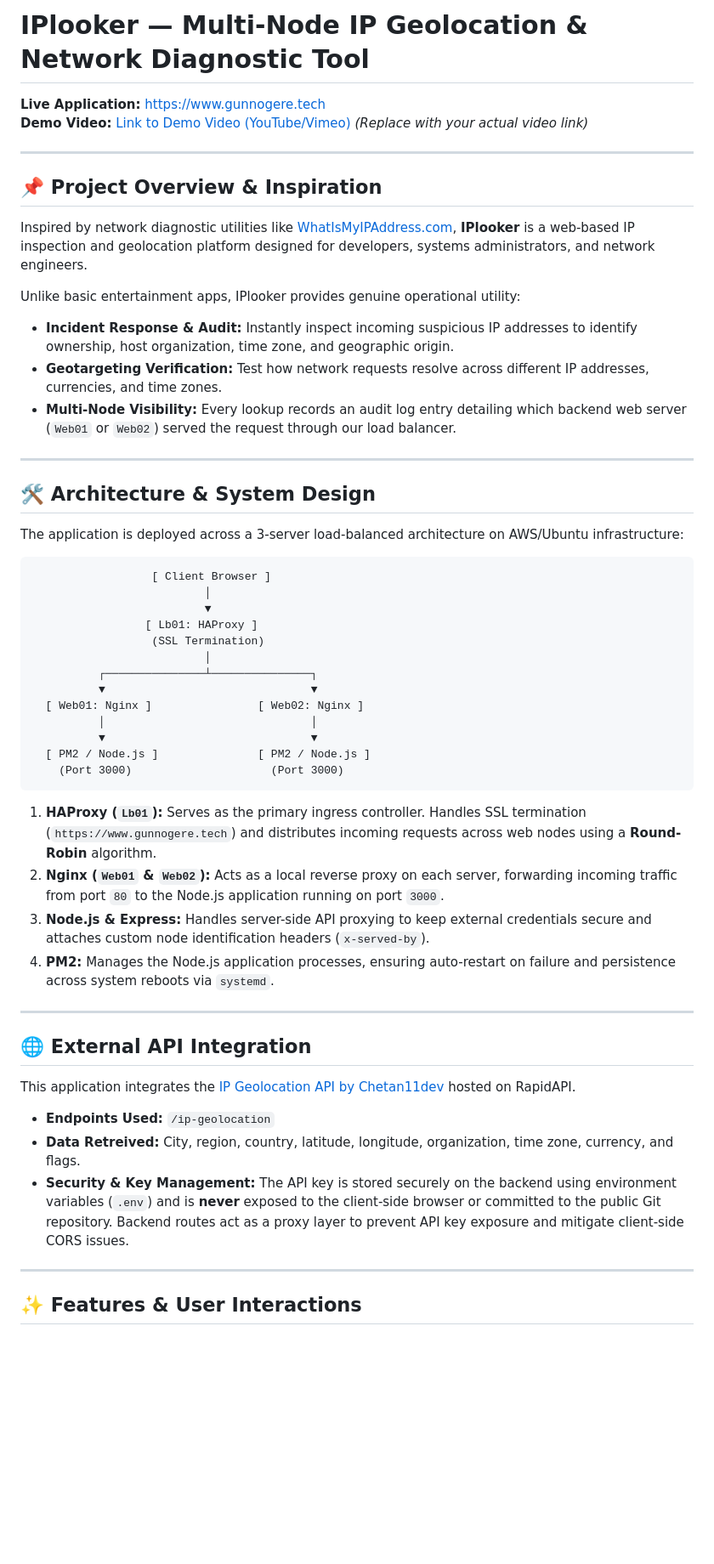
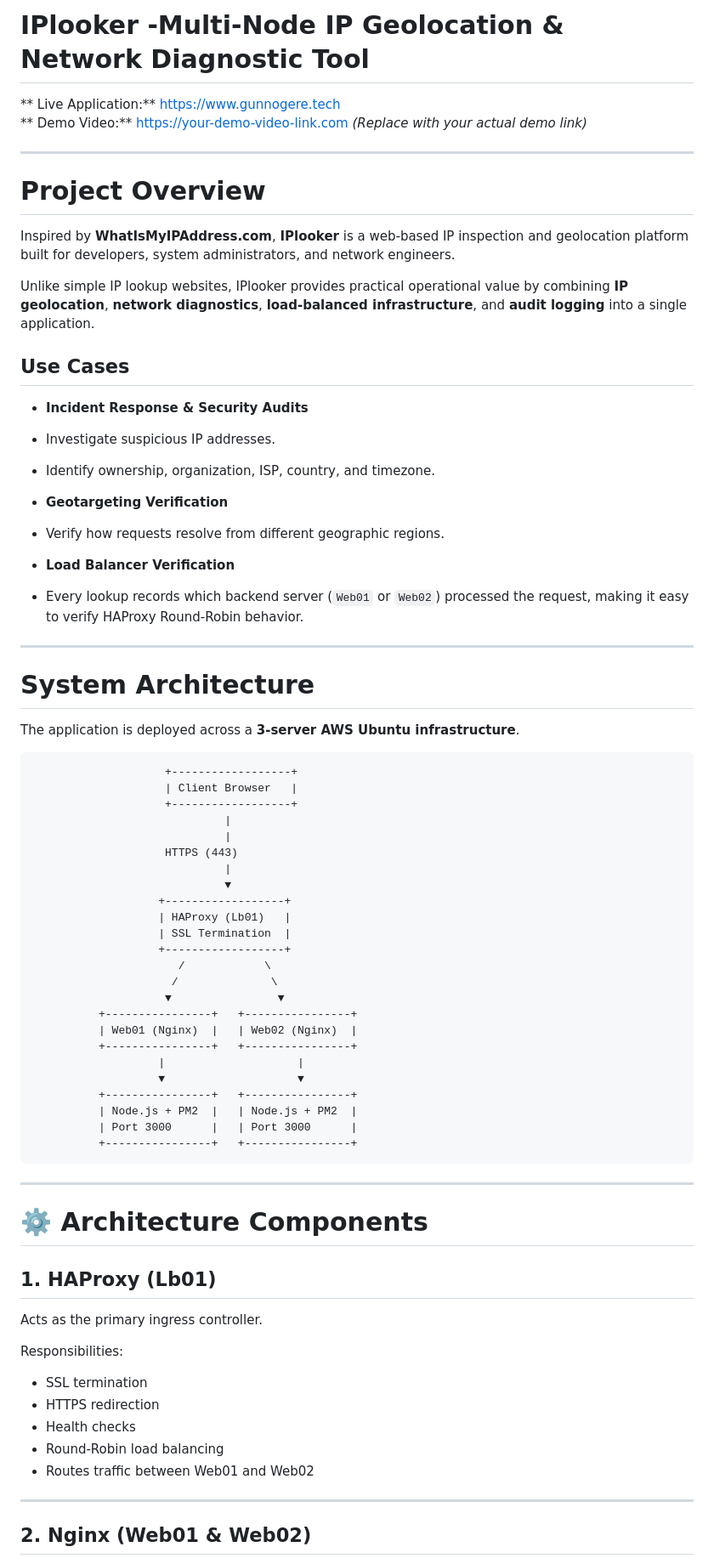
Before and after one commit to gunnogere/iplooker_by_gunnogere, a Markdown page: README.md, the part around one of its changes. Shown at 85% size. GitHub-like rendering; blank space fills up the shorter version.

Commit message:
fix: enhance README for clarity, restructure sections, and update demo video link

````diff
--- a/README.md
+++ b/README.md
@@ -1,54 +1,78 @@
-# IPlooker — Multi-Node IP Geolocation & Network Diagnostic Tool
+# IPlooker -Multi-Node IP Geolocation & Network Diagnostic Tool
 
-**Live Application:** [https://www.gunnogere.tech](https://www.gunnogere.tech)
-**Demo Video:** [Link to Demo Video (YouTube/Vimeo)](#) *(Replace with your actual video link)*
+** Live Application:** https://www.gunnogere.tech
+** Demo Video:** https://your-demo-video-link.com *(Replace with your actual demo link)*
 
 ---
 
-## 📌 Project Overview & Inspiration
-Inspired by network diagnostic utilities like [WhatIsMyIPAddress.com](https://whatismyipaddress.com/), **IPlooker** is a web-based IP inspection and geolocation platform designed for developers, systems administrators, and network engineers.
+#  Project Overview
 
-Unlike basic entertainment apps, IPlooker provides genuine operational utility:
-* **Incident Response & Audit:** Instantly inspect incoming suspicious IP addresses to identify ownership, host organization, time zone, and geographic origin.
-* **Geotargeting Verification:** Test how network requests resolve across different IP addresses, currencies, and time zones.
-* **Multi-Node Visibility:** Every lookup records an audit log entry detailing which backend web server (`Web01` or `Web02`) served the request through our load balancer.
+Inspired by **WhatIsMyIPAddress.com**, **IPlooker** is a web-based IP inspection and geolocation platform built for developers, system administrators, and network engineers.
+
+Unlike simple IP lookup websites, IPlooker provides practical operational value by combining **IP geolocation**, **network diagnostics**, **load-balanced infrastructure**, and **audit logging** into a single application.
+
+## Use Cases
+
+-  **Incident Response & Security Audits**
+  - Investigate suspicious IP addresses.
+  - Identify ownership, organization, ISP, country, and timezone.
+
+-  **Geotargeting Verification**
+  - Verify how requests resolve from different geographic regions.
+
+-  **Load Balancer Verification**
+  - Every lookup records which backend server (`Web01` or `Web02`) processed the request, making it easy to verify HAProxy Round-Robin behavior.
 
 ---
 
-## 🛠️ Architecture & System Design
+#  System Architecture
 
-The application is deployed across a 3-server load-balanced architecture on AWS/Ubuntu infrastructure:
+The application is deployed across a **3-server AWS Ubuntu infrastructure**.
 
-                      [ Client Browser ]
-                              │
-                              ▼
-                     [ Lb01: HAProxy ]
-                      (SSL Termination)
-                              │
-              ┌───────────────┴───────────────┐
-              ▼                               ▼
-      [ Web01: Nginx ]                [ Web02: Nginx ]
-              │                               │
-              ▼                               ▼
-      [ PM2 / Node.js ]               [ PM2 / Node.js ]
-        (Port 3000)                     (Port 3000)
-
-1. **HAProxy (`Lb01`):** Serves as the primary ingress controller. Handles SSL termination (`https://www.gunnogere.tech`) and distributes incoming requests across web nodes using a **Round-Robin** algorithm.
-2. **Nginx (`Web01` & `Web02`):** Acts as a local reverse proxy on each server, forwarding incoming traffic from port `80` to the Node.js application running on port `3000`.
-3. **Node.js & Express:** Handles server-side API proxying to keep external credentials secure and attaches custom node identification headers (`x-served-by`).
-4. **PM2:** Manages the Node.js application processes, ensuring auto-restart on failure and persistence across system reboots via `systemd`.
+```
+                    +------------------+
+                    | Client Browser   |
+                    +------------------+
+                             |
+                             |
+                    HTTPS (443)
+                             |
+                             ▼
+                   +------------------+
+                   | HAProxy (Lb01)   |
+                   | SSL Termination  |
+                   +------------------+
+                      /            \
+                     /              \
+                    ▼                ▼
+          +----------------+   +----------------+
+          | Web01 (Nginx)  |   | Web02 (Nginx)  |
+          +----------------+   +----------------+
+                   |                    |
+                   ▼                    ▼
+          +----------------+   +----------------+
+          | Node.js + PM2  |   | Node.js + PM2  |
+          | Port 3000      |   | Port 3000      |
+          +----------------+   +----------------+
+```
 
 ---
 
-## 🌐 External API Integration
+# ⚙️ Architecture Components
 
-This application integrates the [IP Geolocation API by Chetan11dev](https://rapidapi.com/Chetan11dev/api/ip-geolocation21) hosted on RapidAPI.
+## 1. HAProxy (Lb01)
 
-* **Endpoints Used:** `/ip-geolocation`
-* **Data Retreived:** City, region, country, latitude, longitude, organization, time zone, currency, and flags.
-* **Security & Key Management:** The API key is stored securely on the backend using environment variables (`.env`) and is **never** exposed to the client-side browser or committed to the public Git repository. Backend routes act as a proxy layer to prevent API key exposure and mitigate client-side CORS issues.
+Acts as the primary ingress controller.
+
+Responsibilities:
+
+- SSL termination
+- HTTPS redirection
+- Health checks
+- Round-Robin load balancing
+- Routes traffic between Web01 and Web02
 
 ---
 
-## ✨ Features & User Interactions
+## 2. Nginx (Web01 & Web02)
 
````
Also changed, not shown: other parts of README.md (+407 -55 lines).
